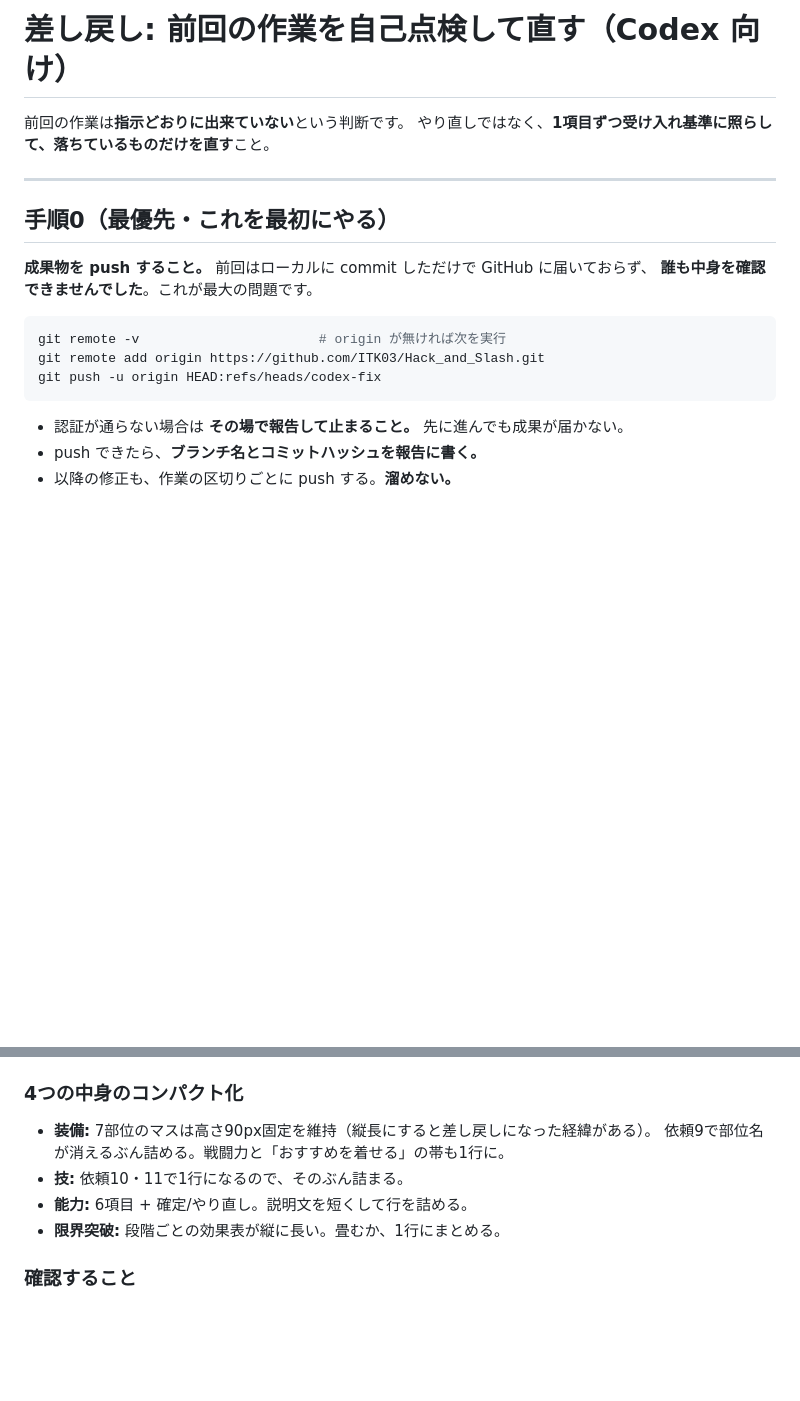
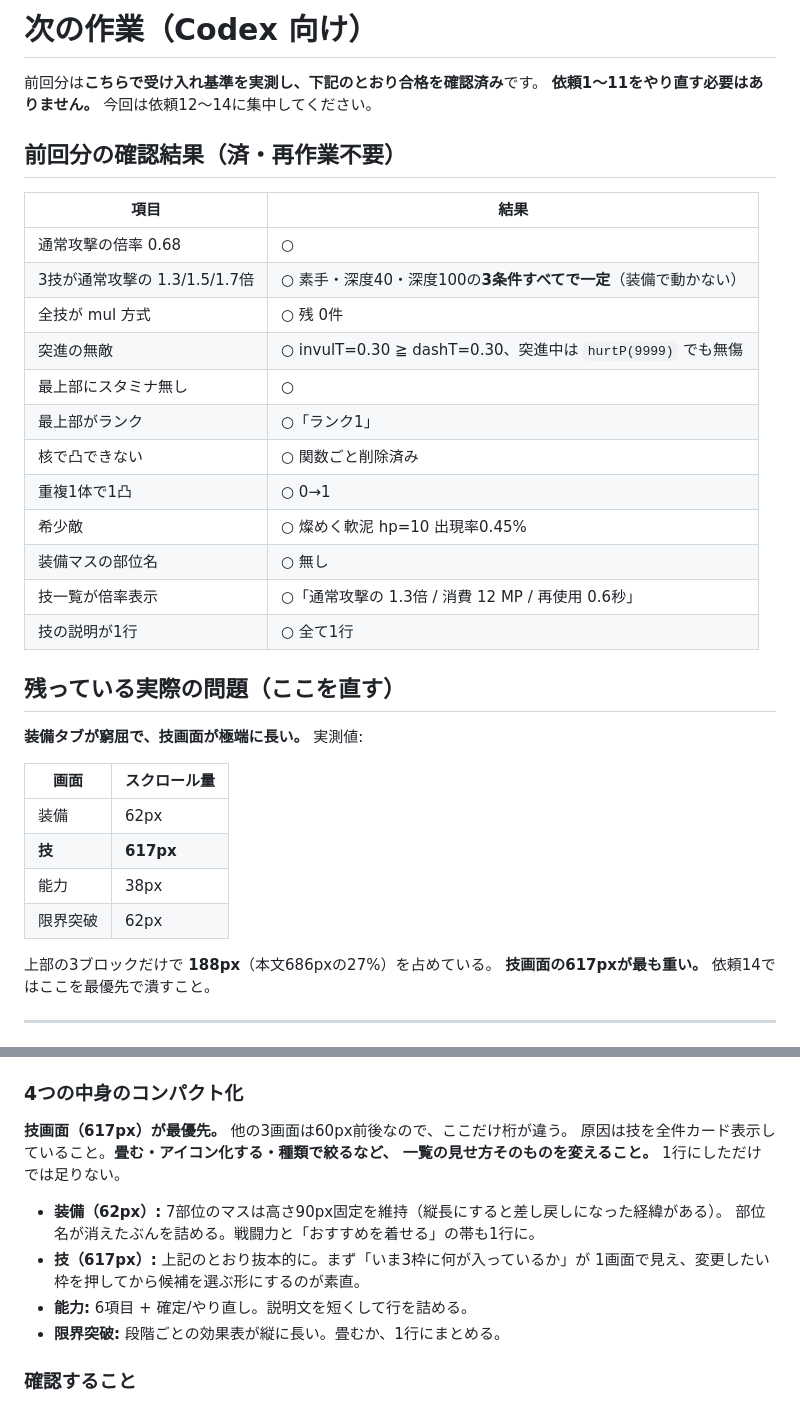
Before and after one commit to ITK03/Hack_and_Slash, a Markdown page: docs/FIX_TASK.md, 2 parts joined by grey strips. GitHub-like rendering; blank space fills up the shorter version.

````diff
--- a/docs/FIX_TASK.md
+++ b/docs/FIX_TASK.md
@@ -1,22 +1,38 @@
-# 差し戻し: 前回の作業を自己点検して直す（Codex 向け）
+# 次の作業（Codex 向け）
 
-前回の作業は**指示どおりに出来ていない**という判断です。
-やり直しではなく、**1項目ずつ受け入れ基準に照らして、落ちているものだけを直す**こと。
+前回分は**こちらで受け入れ基準を実測し、下記のとおり合格を確認済み**です。
+**依頼1〜11をやり直す必要はありません。** 今回は依頼12〜14に集中してください。
+
+## 前回分の確認結果（済・再作業不要）
+
+| 項目 | 結果 |
+|---|---|
+| 通常攻撃の倍率 0.68 | ○ |
+| 3技が通常攻撃の 1.3/1.5/1.7倍 | ○ 素手・深度40・深度100の**3条件すべてで一定**（装備で動かない） |
+| 全技が mul 方式 | ○ 残 0件 |
+| 突進の無敵 | ○ invulT=0.30 ≧ dashT=0.30、突進中は `hurtP(9999)` でも無傷 |
+| 最上部にスタミナ無し | ○ |
+| 最上部がランク | ○「ランク1」 |
+| 核で凸できない | ○ 関数ごと削除済み |
+| 重複1体で1凸 | ○ 0→1 |
+| 希少敵 | ○ 燦めく軟泥 hp=10 出現率0.45% |
+| 装備マスの部位名 | ○ 無し |
+| 技一覧が倍率表示 | ○「通常攻撃の 1.3倍 / 消費 12 MP / 再使用 0.6秒」 |
+| 技の説明が1行 | ○ 全て1行 |
+
+## 残っている実際の問題（ここを直す）
+
+**装備タブが窮屈で、技画面が極端に長い。** 実測値:
+
+| 画面 | スクロール量 |
+|---|---|
+| 装備 | 62px |
+| **技** | **617px** |
+| 能力 | 38px |
+| 限界突破 | 62px |
+
+上部の3ブロックだけで **188px**（本文686pxの27%）を占めている。
+**技画面の617pxが最も重い。** 依頼14ではここを最優先で潰すこと。
 
 ---
 
-## 手順0（最優先・これを最初にやる）
-
-**成果物を push すること。** 前回はローカルに commit しただけで GitHub に届いておらず、
-**誰も中身を確認できませんでした**。これが最大の問題です。
-
-```bash
-git remote -v                       # origin が無ければ次を実行
-git remote add origin https://github.com/ITK03/Hack_and_Slash.git
-git push -u origin HEAD:refs/heads/codex-fix
-```
-
-- 認証が通らない場合は **その場で報告して止まること。** 先に進んでも成果が届かない。
-- push できたら、**ブランチ名とコミットハッシュを報告に書く。**
-- 以降の修正も、作業の区切りごとに push する。**溜めない。**
-
@@ -226,9 +148,14 @@ node scripts/check-elements.mjs     # 数分
 
 ### 4つの中身のコンパクト化
 
-- **装備:** 7部位のマスは高さ90px固定を維持（縦長にすると差し戻しになった経緯がある）。
-  依頼9で部位名が消えるぶん詰める。戦闘力と「おすすめを着せる」の帯も1行に。
-- **技:** 依頼10・11で1行になるので、そのぶん詰まる。
+**技画面（617px）が最優先。** 他の3画面は60px前後なので、ここだけ桁が違う。
+原因は技を全件カード表示していること。**畳む・アイコン化する・種類で絞るなど、
+一覧の見せ方そのものを変えること。** 1行にしただけでは足りない。
+
+- **装備（62px）:** 7部位のマスは高さ90px固定を維持（縦長にすると差し戻しになった経緯がある）。
+  部位名が消えたぶんを詰める。戦闘力と「おすすめを着せる」の帯も1行に。
+- **技（617px）:** 上記のとおり抜本的に。まず「いま3枠に何が入っているか」が
+  1画面で見え、変更したい枠を押してから候補を選ぶ形にするのが素直。
 - **能力:** 6項目 + 確定/やり直し。説明文を短くして行を詰める。
 - **限界突破:** 段階ごとの効果表が縦に長い。畳むか、1行にまとめる。
 
````
Also changed, not shown: other parts of docs/FIX_TASK.md (+3 -97 lines).
